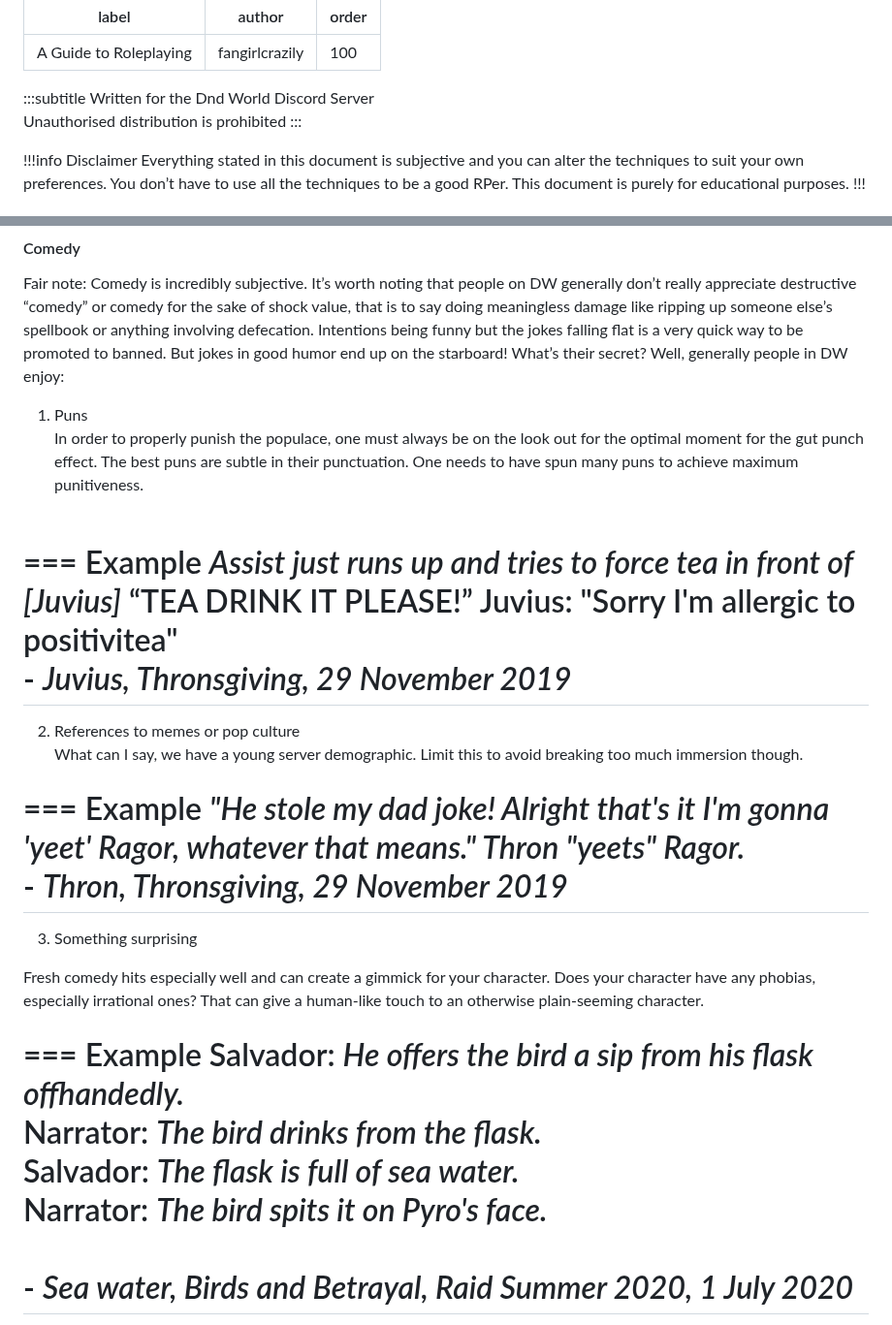
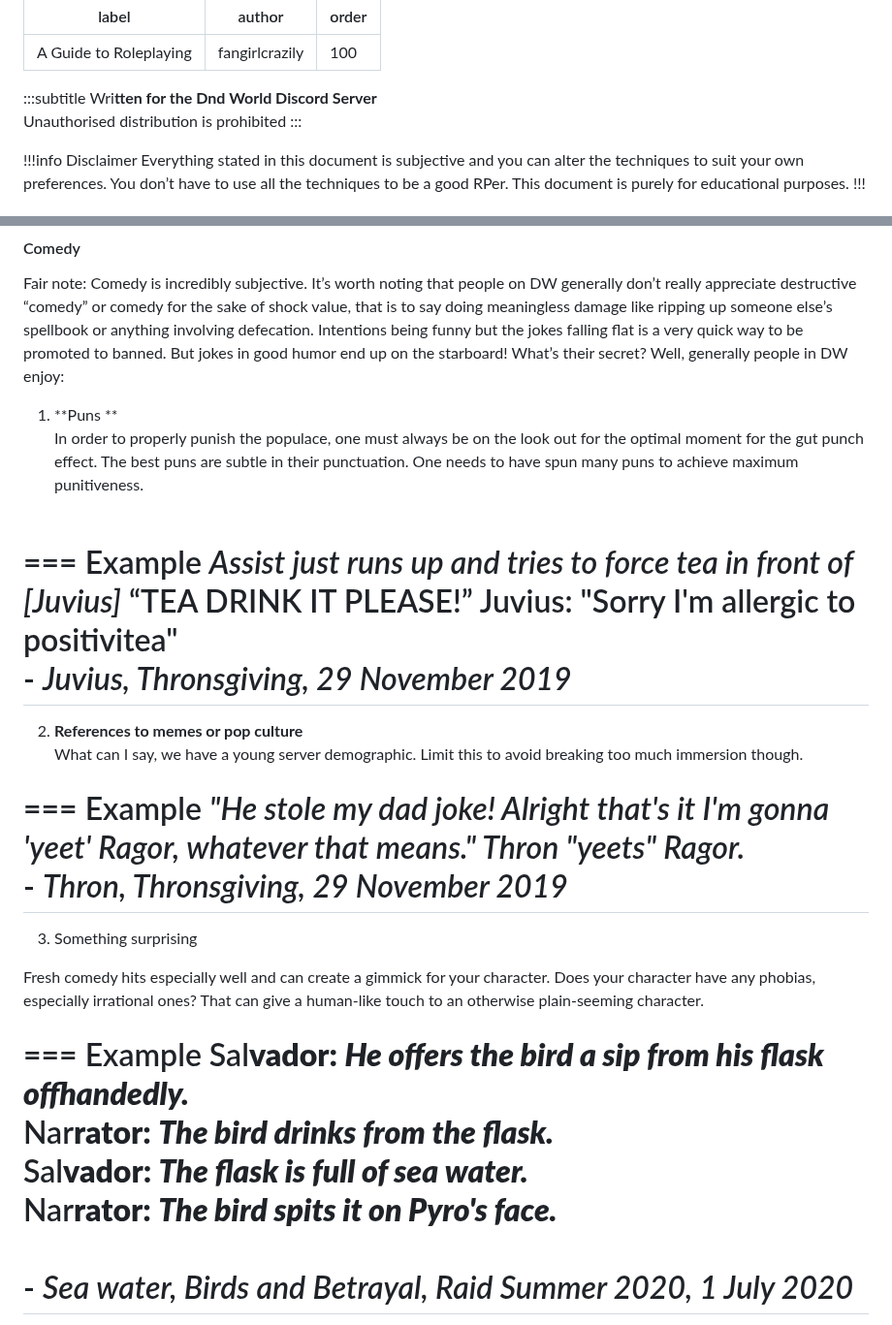
Before and after one commit to dndworld/dndworld.github.io, a Markdown page: tips/roleplaying.md, 2 parts joined by grey strips. Shown at 97% size. Rendered like a GitHub page.

```diff
--- a/tips/roleplaying.md
+++ b/tips/roleplaying.md
@@ -40,7 +40,7 @@ order: 100
   }
 </style>
 :::subtitle
-Written for the Dnd World Discord Server<br>
+Wri**tten for the Dnd World Discord Server**<br>
 Unauthorised distribution is prohibited
 :::
 
@@ -280,7 +280,7 @@ Oriphi <span class="dialogue">grits her teeth </span> `[Sets the character’s m
 
 Fair note: Comedy is incredibly subjective. It’s worth noting that people on DW generally don’t really appreciate destructive “comedy” or comedy for the sake of shock value, that is to say doing meaningless damage like ripping up someone else’s spellbook or anything involving defecation. Intentions being funny but the jokes falling flat is a very quick way to be promoted to banned. But jokes in good humor end up on the starboard! What’s their secret? Well, generally people in DW enjoy:
 
-1. Puns <br>
+1. **Puns **<br>
 In order to properly punish the populace, one must always be on the look out for the optimal moment for the gut punch effect. The best puns are subtle in their punctuation. One needs to have spun many puns to achieve maximum punitiveness.<br><br>
 
 === Example
@@ -289,7 +289,7 @@ Juvius: "Sorry I'm allergic to positivitea"
 <br>\- *Juvius, Thronsgiving, 29 November 2019*
 ===
 
-2. References to memes or pop culture<br>
+2. **References to memes or pop culture**<br>
 What can I say, we have a young server demographic. Limit this to avoid breaking too much immersion though.
 
 === Example
@@ -302,10 +302,10 @@ What can I say, we have a young server demographic. Limit this to avoid breaking
 Fresh comedy hits especially well and can create a gimmick for your character. Does your character have any phobias, especially irrational ones? That can give a human-like touch to an otherwise plain-seeming character.
 
 === Example
-Salvador: *He offers the bird a sip from his flask offhandedly.*<br>
-Narrator: *The bird drinks from the flask.*<br>
-Salvador: *The flask is full of sea water.*<br>
-Narrator: *The bird spits it on Pyro's face.*<br>
+Sal**vador: *He offers the bird a sip from his flask offhandedly.***<br>
+Nar**rator: *The bird drinks from the flask.***<br>
+Sal**vador: *The flask is full of sea water.***<br>
+Nar**rator: *The bird spits it on Pyro's face.***<br>
 <br>\- *Sea water, Birds and Betrayal, Raid Summer 2020, 1 July 2020*
 ===
 
```
Also changed, not shown: other parts of tips/roleplaying.md (+25 -25 lines), tips/video-games-vs-dnd.md (+8 -8 lines).
